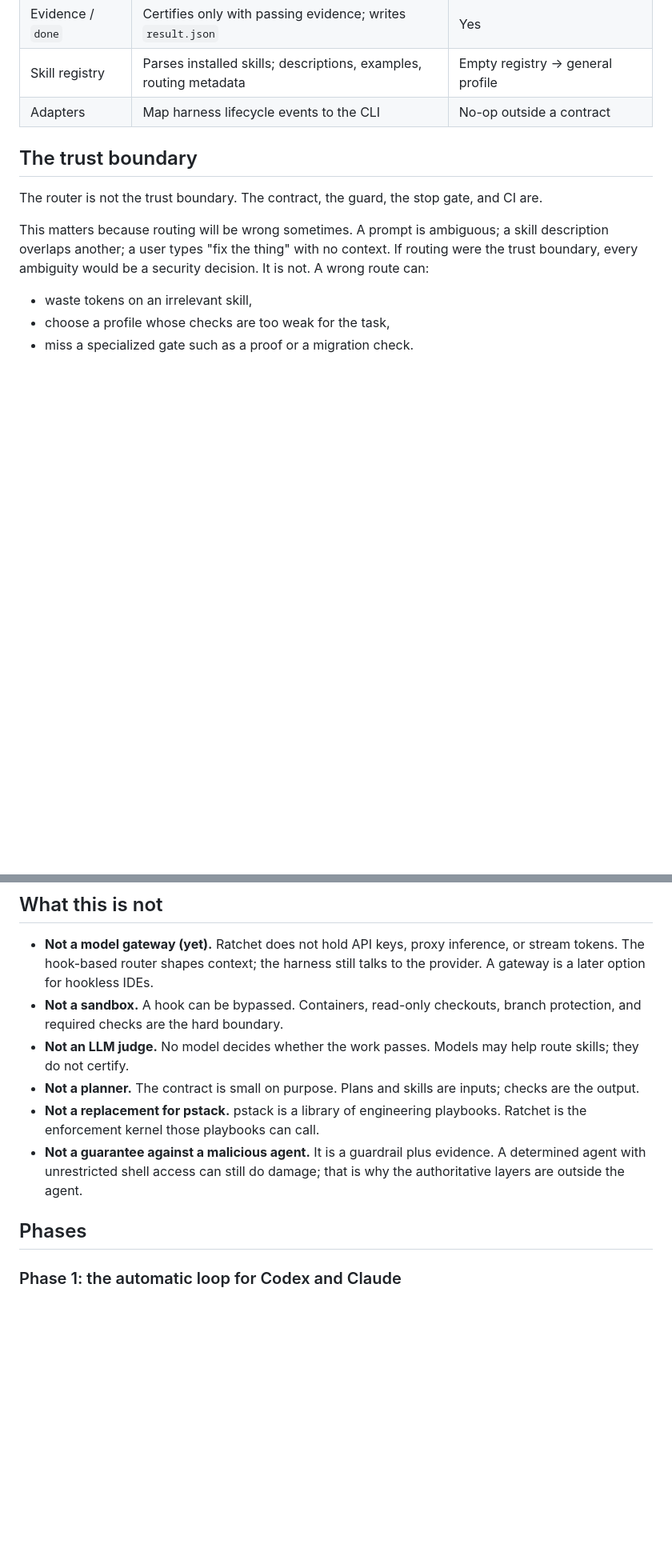
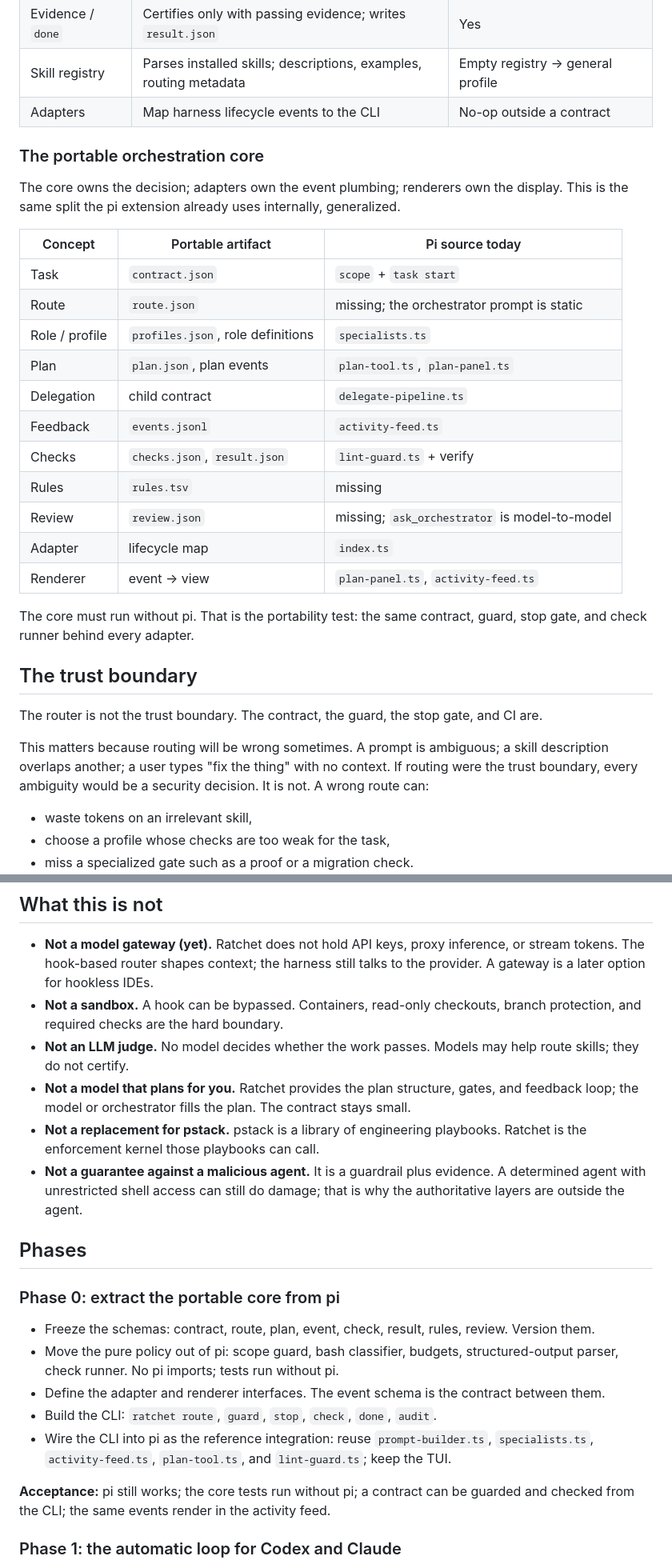
Before and after one commit to shivam2014/ratchet, a Markdown page: docs/vision.md, 2 parts joined by grey strips. Shown at 80% size. Rendered like a GitHub page; blank space fills up the shorter version.

```diff
--- a/docs/vision.md
+++ b/docs/vision.md
@@ -167,6 +173,26 @@ A hook is policy, not a sandbox. It can be bypassed by an unhooked tool, a subag
 | Skill registry | Parses installed skills; descriptions, examples, routing metadata | Empty registry → general profile |
 | Adapters | Map harness lifecycle events to the CLI | No-op outside a contract |
 
+### The portable orchestration core
+
+The core owns the decision; adapters own the event plumbing; renderers own the display. This is the same split the pi extension already uses internally, generalized.
+
+| Concept | Portable artifact | Pi source today |
+|---|---|---|
+| Task | `contract.json` | `scope` + `task start` |
+| Route | `route.json` | missing; the orchestrator prompt is static |
+| Role / profile | `profiles.json`, role definitions | `specialists.ts` |
+| Plan | `plan.json`, plan events | `plan-tool.ts`, `plan-panel.ts` |
+| Delegation | child contract | `delegate-pipeline.ts` |
+| Feedback | `events.jsonl` | `activity-feed.ts` |
+| Checks | `checks.json`, `result.json` | `lint-guard.ts` + verify |
+| Rules | `rules.tsv` | missing |
+| Review | `review.json` | missing; `ask_orchestrator` is model-to-model |
+| Adapter | lifecycle map | `index.ts` |
+| Renderer | event → view | `plan-panel.ts`, `activity-feed.ts` |
+
+The core must run without pi. That is the portability test: the same contract, guard, stop gate, and check runner behind every adapter.
+
 ## The trust boundary
 
 The router is not the trust boundary. The contract, the guard, the stop gate, and CI are.
@@ -260,11 +286,21 @@ A profile can extend another (`feature` extends `general`), so the common checks
 - **Not a model gateway (yet).** Ratchet does not hold API keys, proxy inference, or stream tokens. The hook-based router shapes context; the harness still talks to the provider. A gateway is a later option for hookless IDEs.
 - **Not a sandbox.** A hook can be bypassed. Containers, read-only checkouts, branch protection, and required checks are the hard boundary.
 - **Not an LLM judge.** No model decides whether the work passes. Models may help route skills; they do not certify.
-- **Not a planner.** The contract is small on purpose. Plans and skills are inputs; checks are the output.
+- **Not a model that plans for you.** Ratchet provides the plan structure, gates, and feedback loop; the model or orchestrator fills the plan. The contract stays small.
 - **Not a replacement for pstack.** pstack is a library of engineering playbooks. Ratchet is the enforcement kernel those playbooks can call.
 - **Not a guarantee against a malicious agent.** It is a guardrail plus evidence. A determined agent with unrestricted shell access can still do damage; that is why the authoritative layers are outside the agent.
 
 ## Phases
+
+### Phase 0: extract the portable core from pi
+
+- Freeze the schemas: contract, route, plan, event, check, result, rules, review. Version them.
+- Move the pure policy out of pi: scope guard, bash classifier, budgets, structured-output parser, check runner. No pi imports; tests run without pi.
+- Define the adapter and renderer interfaces. The event schema is the contract between them.
+- Build the CLI: `ratchet route`, `guard`, `stop`, `check`, `done`, `audit`.
+- Wire the CLI into pi as the reference integration: reuse `prompt-builder.ts`, `specialists.ts`, `activity-feed.ts`, `plan-tool.ts`, and `lint-guard.ts`; keep the TUI.
+
+**Acceptance:** pi still works; the core tests run without pi; a contract can be guarded and checked from the CLI; the same events render in the activity feed.
 
 ### Phase 1: the automatic loop for Codex and Claude
 
```
Also changed, not shown: other parts of docs/vision.md (+10 -4 lines), README.md (+1 -1 lines), docs/pi-gap.md (added, +179 -0 lines).
